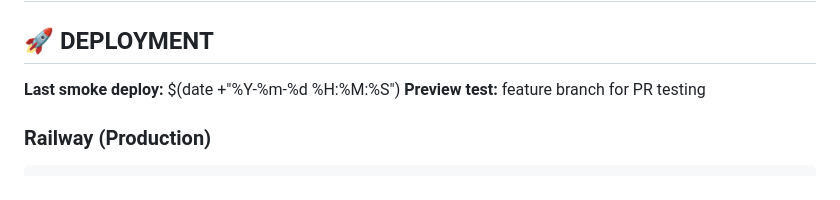
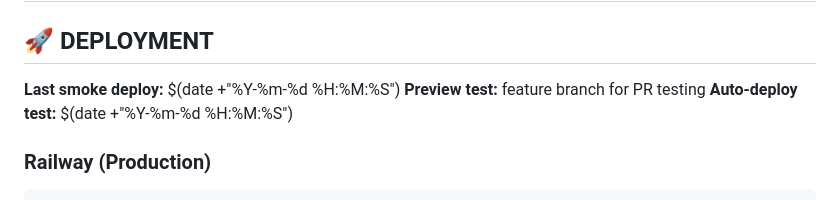
Before and after one commit to MarkGerber1/skin-advisor, a Markdown page: README.md, the part around the change. Rendered like a GitHub page.

Commit message:
test: trigger auto-deploy to Railway
- Added timestamp for auto-deploy testing
- This commit should trigger CI → Production Deploy
- Testing Railway CLI fixes

````diff
--- a/README.md
+++ b/README.md
@@ -4,6 +4,7 @@
 
 **Last smoke deploy:** $(date +"%Y-%m-%d %H:%M:%S")
 **Preview test:** feature branch for PR testing
+**Auto-deploy test:** $(date +"%Y-%m-%d %H:%M:%S")
 
 ### Railway (Production)
 ```bash
````
